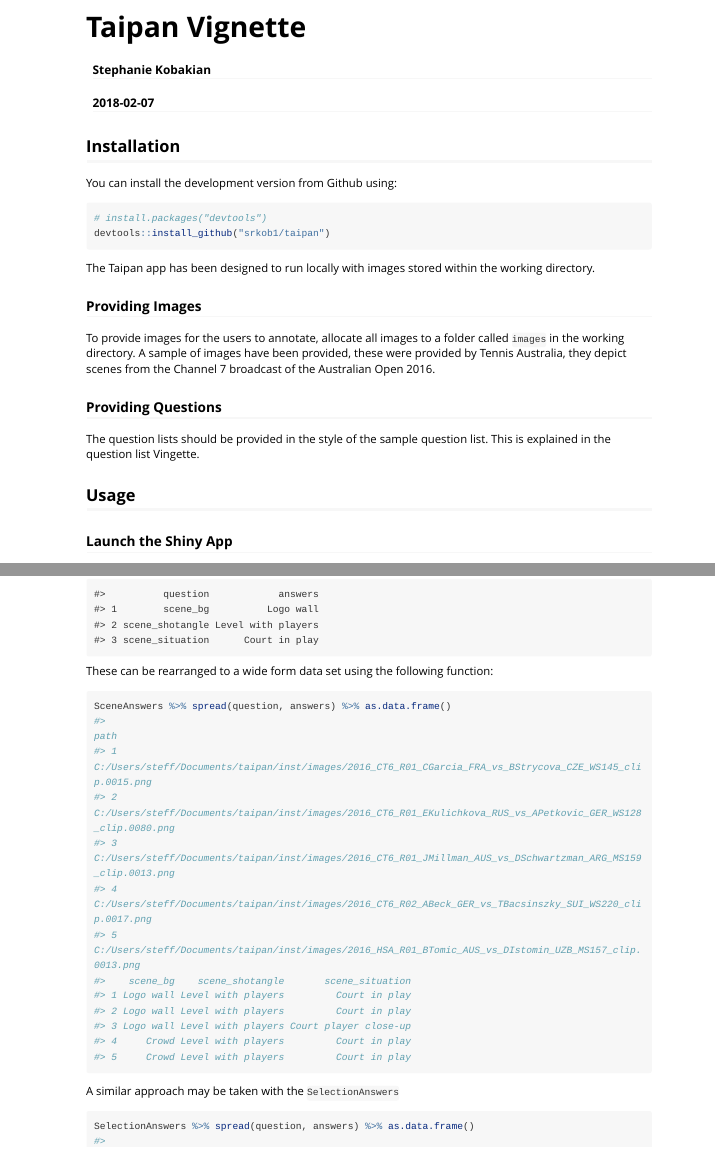
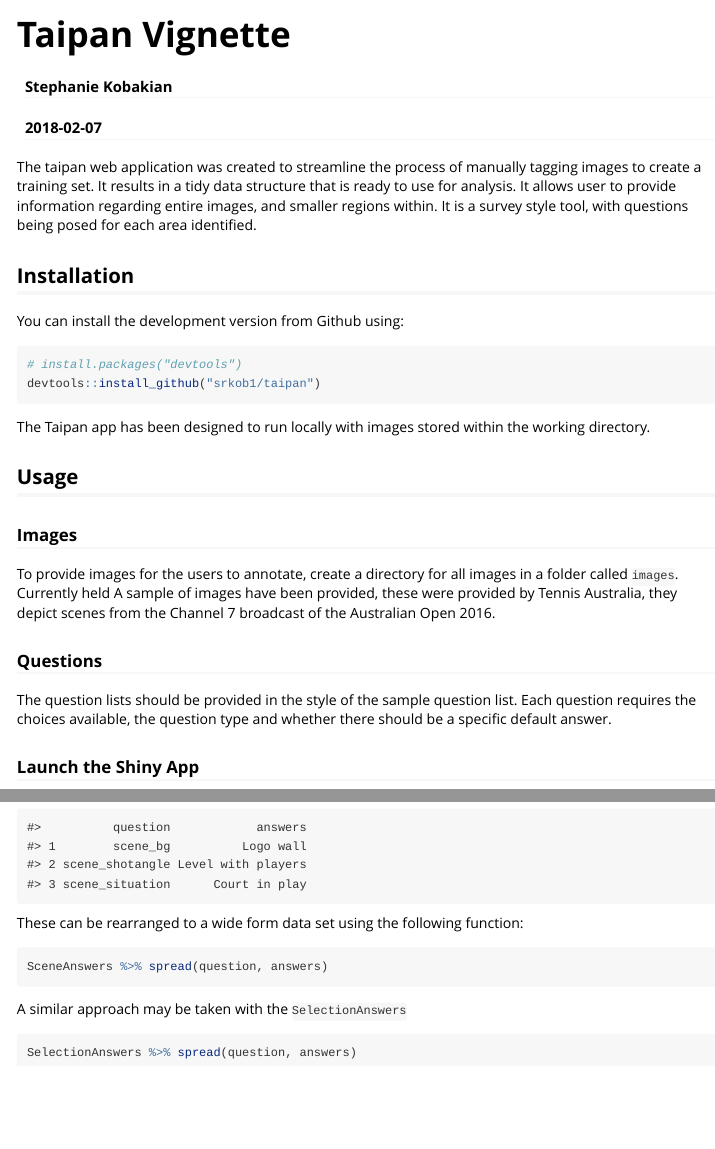
Before and after one commit to srkobakian/taipan, an R Markdown document (vignettes/taipan-vignette.Rmd): the page in a window 1100 px wide, from its top, and a second part further down, joined at a grey line. Rendered offline with R 4.5, knitr and Pandoc, with nearby package versions; long lines of code are wrapped.

````diff
--- a/vignettes/taipan-vignette.Rmd
+++ b/vignettes/taipan-vignette.Rmd
@@ -18,6 +18,11 @@
 library(tidyverse)
 ```
 
+The taipan web application was created to streamline the process of manually tagging images to create a training set. It results in a tidy data structure that is ready to use for analysis.
+It allows user to provide information regarding entire images, and smaller regions within. It is a survey style tool, with questions being posed for each area identified.
+
+
+
 ## Installation
 
 You can install the development version from Github using:
@@ -30,13 +35,15 @@
 The Taipan app has been designed to run locally with images stored within the working directory.
 
 
-### Providing Images
- To provide images for the users to annotate, allocate all images to a folder called `images` in the working directory. A sample of images have been provided, these were provided by Tennis Australia, they depict scenes from the Channel 7 broadcast of the Australian Open 2016.
+## Usage
 
-### Providing Questions
- The question lists should be provided in the style of the sample question list. This is explained in the question list Vingette.
 
-## Usage
+### Images
+ To provide images for the users to annotate, create a directory for all images in a folder called `images`. Currently held A sample of images have been provided, these were provided by Tennis Australia, they depict scenes from the Channel 7 broadcast of the Australian Open 2016.
+
+### Questions
+ The question lists should be provided in the style of the sample question list. Each question requires the choices available, the question type and whether there should be a specific default answer.
+
 
 ### Launch the Shiny App
 
@@ -114,12 +141,12 @@
 
 These can be rearranged to a wide form data set using the following function:
 
-```{r}
-SceneAnswers %>% spread(question, answers) %>% as.data.frame()
+```{r, eval=FALSE}
+SceneAnswers %>% spread(question, answers)
 ```
 
 A similar approach may be taken with the `SelectionAnswers`
 
-```{r}
-SelectionAnswers %>% spread(question, answers) %>% as.data.frame()
+```{r, eval=FALSE}
+SelectionAnswers %>% spread(question, answers)
 ```
````
Also changed, not shown: vignettes/taipan-vignette.Rmd (28 more changed lines).
